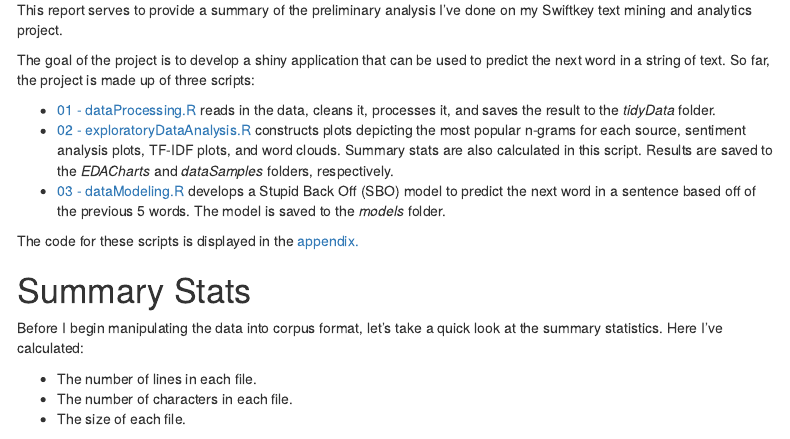
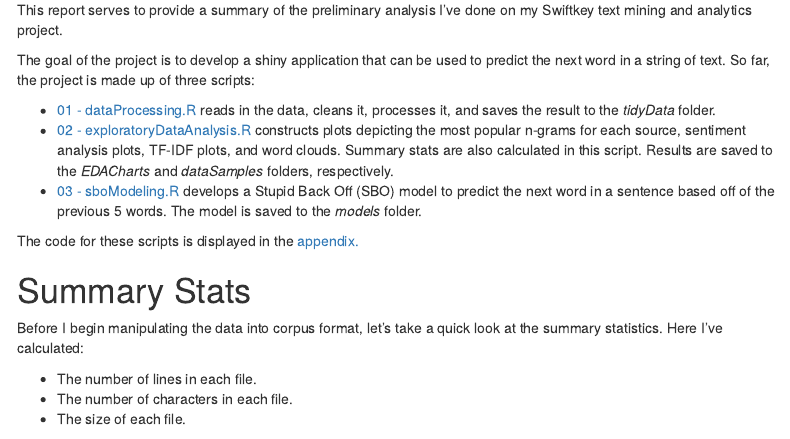
Before and after one commit to kevinroche22/nextWordPredictionApp, an R Markdown document (reports/milestoneReport.Rmd): the page in a window 1100 px wide, from 230 px down. Rendered offline with R 4.5, knitr and Pandoc, with nearby package versions; some code elsewhere in the file could not run offline; menus at the side of the page are left out.

Commit message:
changed dataModeling.R references to sboModeling.R

```diff
--- a/reports/milestoneReport.Rmd
+++ b/reports/milestoneReport.Rmd
@@ -24,7 +24,7 @@ The goal of the project is to develop a shiny application that can be used to pr
 
 * [01 - dataProcessing.R](https://github.com/kevinroche22/SwiftkeyTextMiningAndAnalytics/blob/main/scripts/01%20-%20dataProcessing.R) reads in the data, cleans it, processes it, and saves the result to the *tidyData* folder.
 * [02 - exploratoryDataAnalysis.R](https://github.com/kevinroche22/SwiftkeyTextMiningAndAnalytics/blob/main/scripts/02%20-%20exploratoryDataAnalysis.R) constructs plots depicting the most popular n-grams for each source, sentiment analysis plots, TF-IDF plots, and word clouds. Summary stats are also calculated in this script. Results are saved to the *EDACharts* and *dataSamples* folders, respectively.
-* [03 - dataModeling.R](https://github.com/kevinroche22/SwiftkeyTextMiningAndAnalytics/blob/main/scripts/03%20-%20dataModeling.R) develops a Stupid Back Off (SBO) model to predict the next word in a sentence based off of the previous 5 words. The model is saved to the *models* folder.
+* [03 - sboModeling.R](https://github.com/kevinroche22/SwiftkeyTextMiningAndAnalytics/blob/main/scripts/03%20-%20sboModeling.R) develops a Stupid Back Off (SBO) model to predict the next word in a sentence based off of the previous 5 words. The model is saved to the *models* folder.
 
 The code for these scripts is displayed in the [appendix.](#appendix)
 
```
Also changed, not shown: reports/milestoneReport.Rmd (2 more changed lines).
